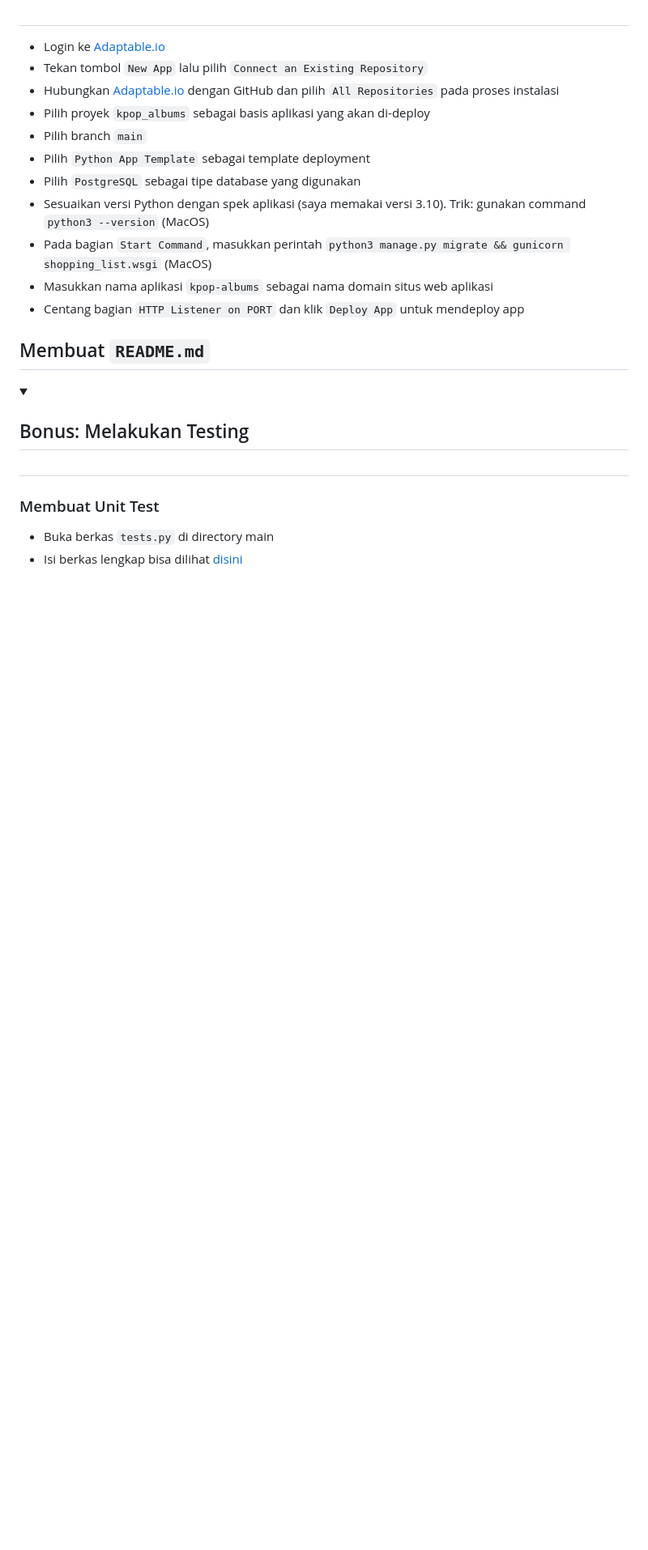
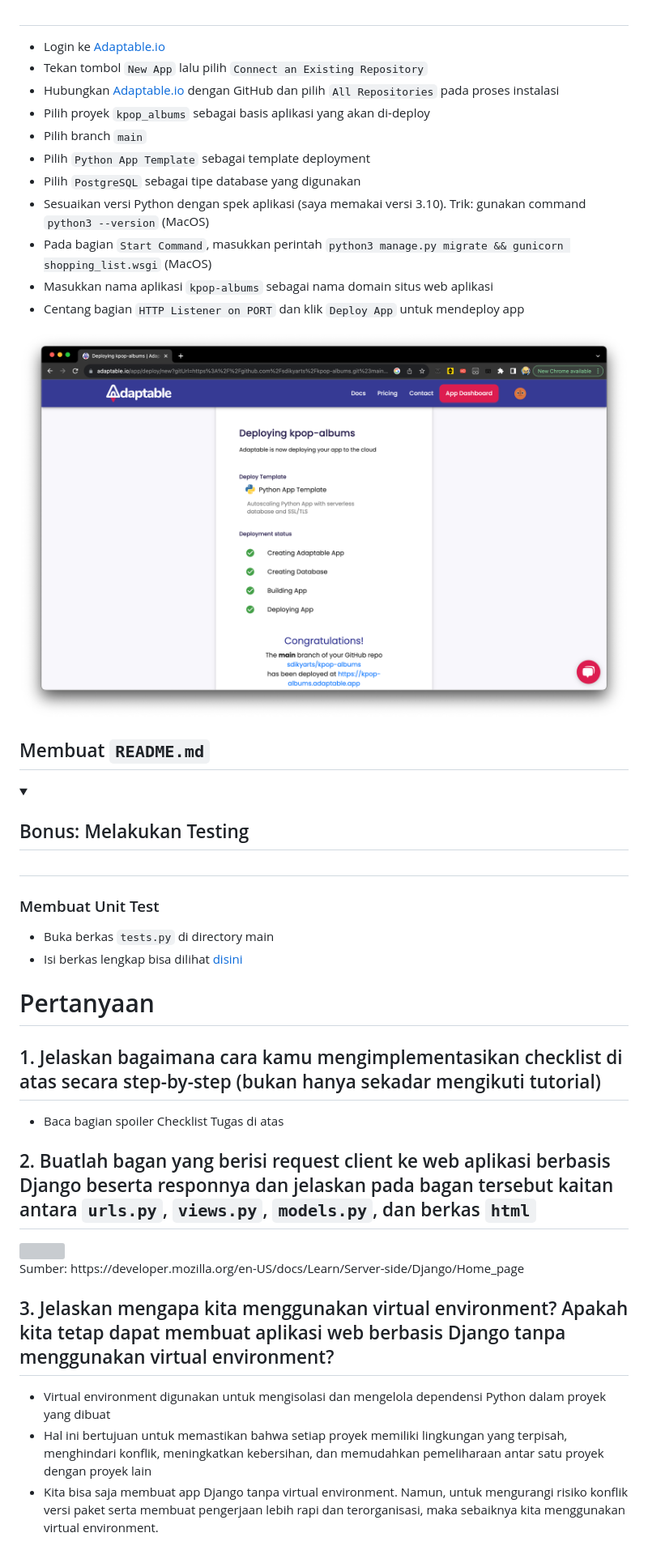
Before and after one commit to sdikyarts/kpop-albums, a Markdown page: README.md, the part around the change printed below. Shown: that part at 81% size. Rendered like a GitHub page; pictures changed too: adaptable.png (added); folded sections open; blank space fills up the shorter version; grey boxes are pictures that could not be loaded.

Commit message:
edit README.md (19)

```diff
--- a/README.md
+++ b/README.md
@@ -385,6 +385,8 @@ Link App Adaptable  :
 - Masukkan nama aplikasi <code>kpop-albums</code> sebagai nama domain situs web aplikasi
 - Centang bagian <code>HTTP Listener on PORT</code> dan klik <code>Deploy App</code> untuk mendeploy app
 
+<img src="adaptable.png">
+
 </details>
 </p>
 
@@ -404,3 +406,17 @@ Link App Adaptable  :
 
 </details>
 </p>
+
+# Pertanyaan
+## 1. Jelaskan bagaimana cara kamu mengimplementasikan checklist di atas secara step-by-step (bukan hanya sekadar mengikuti tutorial)
+- Baca bagian spoiler Checklist Tugas di atas
+
+## 2. Buatlah bagan yang berisi request client ke web aplikasi berbasis Django beserta responnya dan jelaskan pada bagan tersebut kaitan antara <code>urls.py</code>, <code>views.py</code>, <code>models.py</code>, dan berkas <code>html</code>
+<img src = "https://developer.mozilla.org/en-US/docs/Learn/Server-side/Django/Home_page/basic-django.png">
+<p>Sumber: https://developer.mozilla.org/en-US/docs/Learn/Server-side/Django/Home_page</p>
+
+## 3. Jelaskan mengapa kita menggunakan virtual environment? Apakah kita tetap dapat membuat aplikasi web berbasis Django tanpa menggunakan virtual environment?
+- Virtual environment digunakan untuk mengisolasi dan mengelola dependensi Python dalam proyek yang dibuat
+- Hal ini bertujuan untuk memastikan bahwa setiap proyek memiliki lingkungan yang terpisah, menghindari konflik, meningkatkan kebersihan, dan memudahkan pemeliharaan antar satu proyek dengan proyek lain
+- Kita bisa saja membuat app Django tanpa virtual environment. Namun, untuk mengurangi risiko konflik versi paket serta membuat pengerjaan lebih rapi dan terorganisasi, maka sebaiknya kita menggunakan virtual environment.
+
```
Also changed, not shown: other parts of README.md (+22 -4 lines), repo baru.png (added), 1 other file.
